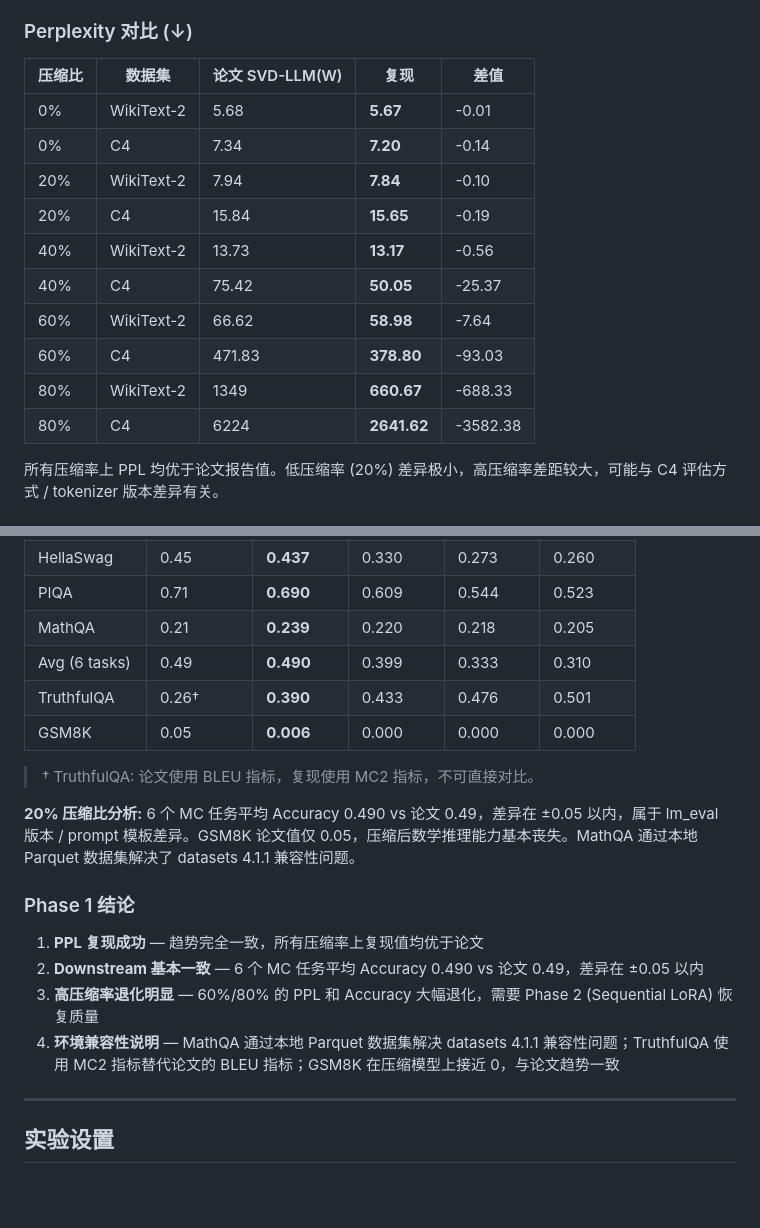
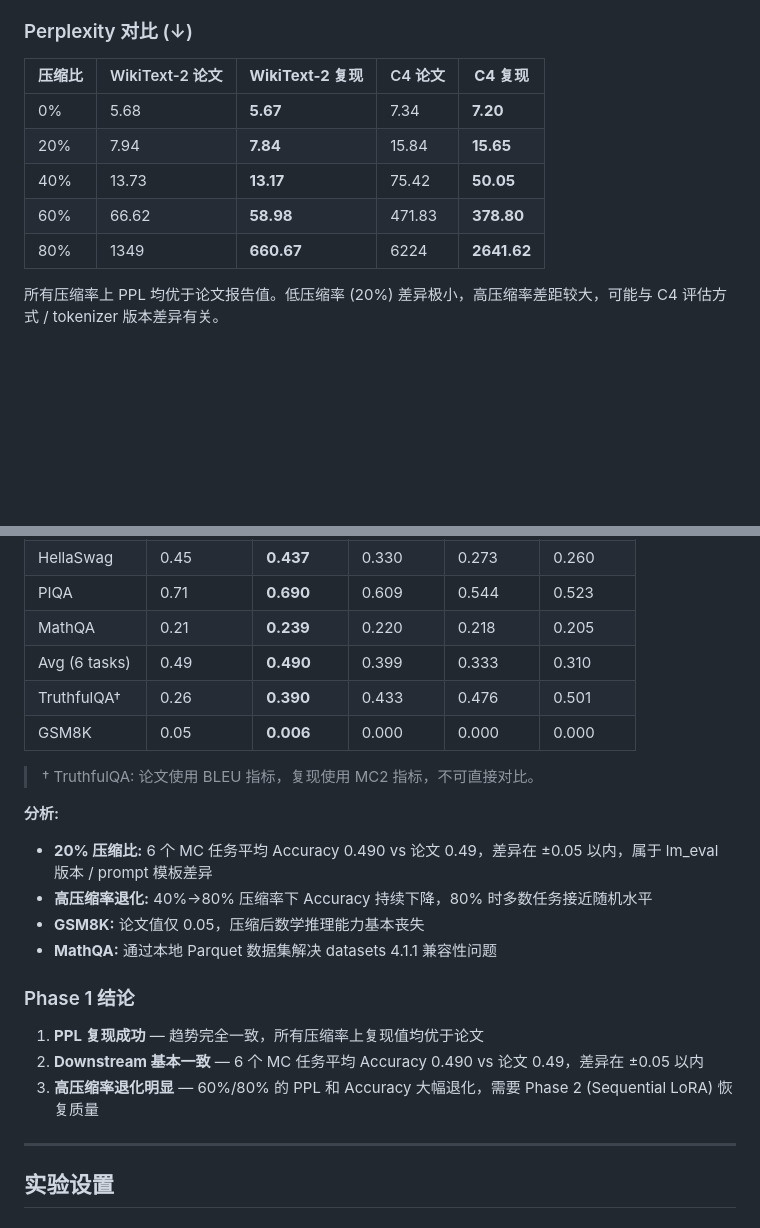
Before and after one commit to zhc1212/SVD-LLM, a Markdown page: README.md, 2 parts joined by grey strips. Drawn GitHub-style; blank space fills up the shorter version.

Commit message:
docs: restructure Phase 1 tables with full compression ratio comparison
PPL table now shows paper vs reproduction side-by-side per dataset.
Downstream table includes all ratios (20-80%) with paper 20% baseline.

Co-Authored-By: Claude Opus 4.6 <noreply@anthropic.com>

```diff
--- a/README.md
+++ b/README.md
@@ -309,18 +309,13 @@ Stage 2: LoRA_v
 
 ### Perplexity 对比 (↓)
 
-| 压缩比 | 数据集 | 论文 SVD-LLM(W) | **复现** | 差值 |
-|--------|--------|----------------|----------|------|
-| 0% | WikiText-2 | 5.68 | **5.67** | -0.01 |
-| 0% | C4 | 7.34 | **7.20** | -0.14 |
-| 20% | WikiText-2 | 7.94 | **7.84** | -0.10 |
-| 20% | C4 | 15.84 | **15.65** | -0.19 |
-| 40% | WikiText-2 | 13.73 | **13.17** | -0.56 |
-| 40% | C4 | 75.42 | **50.05** | -25.37 |
-| 60% | WikiText-2 | 66.62 | **58.98** | -7.64 |
-| 60% | C4 | 471.83 | **378.80** | -93.03 |
-| 80% | WikiText-2 | 1349 | **660.67** | -688.33 |
-| 80% | C4 | 6224 | **2641.62** | -3582.38 |
+| 压缩比 | WikiText-2 论文 | **WikiText-2 复现** | C4 论文 | **C4 复现** |
+|--------|----------------|---------------------|---------|-------------|
+| 0% | 5.68 | **5.67** | 7.34 | **7.20** |
+| 20% | 7.94 | **7.84** | 15.84 | **15.65** |
+| 40% | 13.73 | **13.17** | 75.42 | **50.05** |
+| 60% | 66.62 | **58.98** | 471.83 | **378.80** |
+| 80% | 1349 | **660.67** | 6224 | **2641.62** |
 
 所有压缩率上 PPL 均优于论文报告值。低压缩率 (20%) 差异极小，高压缩率差距较大，可能与 C4 评估方式 / tokenizer 版本差异有关。
 
@@ -337,19 +332,22 @@ Stage 2: LoRA_v
 | PIQA | 0.71 | **0.690** | 0.609 | 0.544 | 0.523 |
 | MathQA | 0.21 | **0.239** | 0.220 | 0.218 | 0.205 |
 | Avg (6 tasks) | 0.49 | **0.490** | 0.399 | 0.333 | 0.310 |
-| TruthfulQA | 0.26† | **0.390** | 0.433 | 0.476 | 0.501 |
+| TruthfulQA† | 0.26 | **0.390** | 0.433 | 0.476 | 0.501 |
 | GSM8K | 0.05 | **0.006** | 0.000 | 0.000 | 0.000 |
 
 > † TruthfulQA: 论文使用 BLEU 指标，复现使用 MC2 指标，不可直接对比。
 
-**20% 压缩比分析:** 6 个 MC 任务平均 Accuracy 0.490 vs 论文 0.49，差异在 ±0.05 以内，属于 lm_eval 版本 / prompt 模板差异。GSM8K 论文值仅 0.05，压缩后数学推理能力基本丧失。MathQA 通过本地 Parquet 数据集解决了 datasets 4.1.1 兼容性问题。
+**分析:**
+- **20% 压缩比:** 6 个 MC 任务平均 Accuracy 0.490 vs 论文 0.49，差异在 ±0.05 以内，属于 lm_eval 版本 / prompt 模板差异
+- **高压缩率退化:** 40%→80% 压缩率下 Accuracy 持续下降，80% 时多数任务接近随机水平
+- **GSM8K:** 论文值仅 0.05，压缩后数学推理能力基本丧失
+- **MathQA:** 通过本地 Parquet 数据集解决 datasets 4.1.1 兼容性问题
 
 ### Phase 1 结论
 
 1. **PPL 复现成功** — 趋势完全一致，所有压缩率上复现值均优于论文
 2. **Downstream 基本一致** — 6 个 MC 任务平均 Accuracy 0.490 vs 论文 0.49，差异在 ±0.05 以内
 3. **高压缩率退化明显** — 60%/80% 的 PPL 和 Accuracy 大幅退化，需要 Phase 2 (Sequential LoRA) 恢复质量
-4. **环境兼容性说明** — MathQA 通过本地 Parquet 数据集解决 datasets 4.1.1 兼容性问题；TruthfulQA 使用 MC2 指标替代论文的 BLEU 指标；GSM8K 在压缩模型上接近 0，与论文趋势一致
 
 ---
 
```
